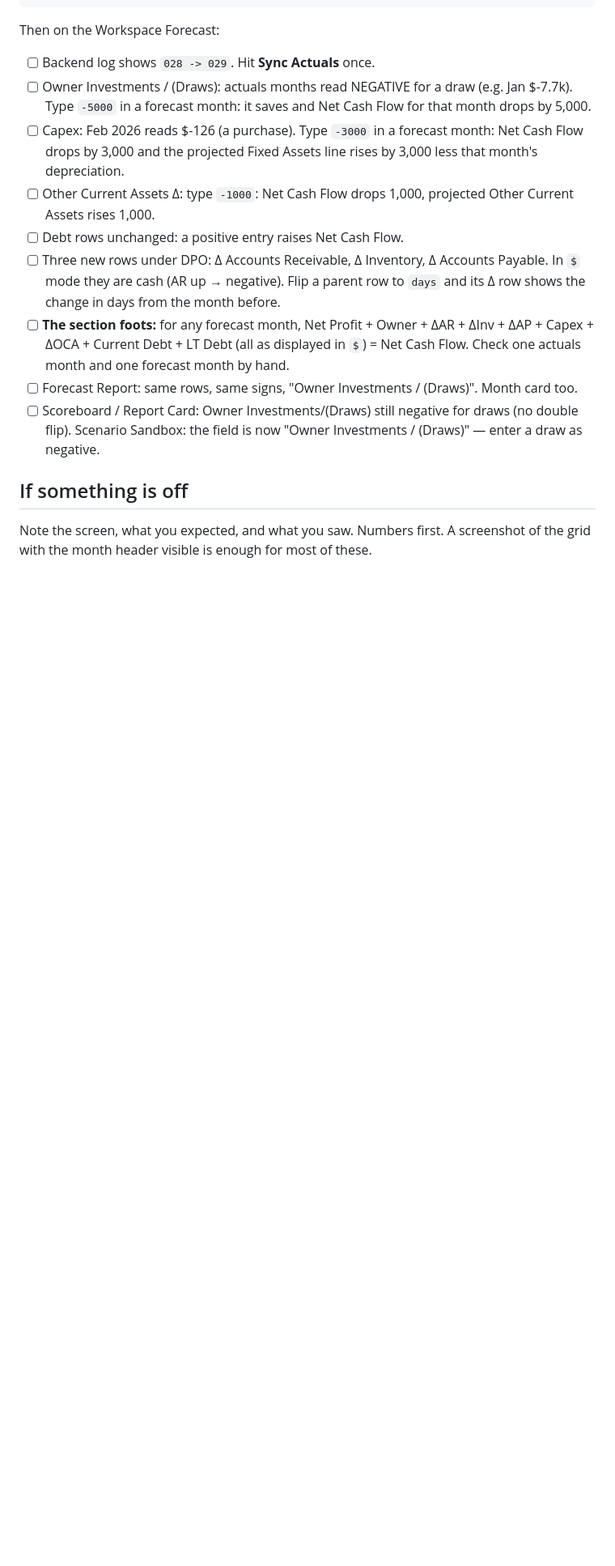
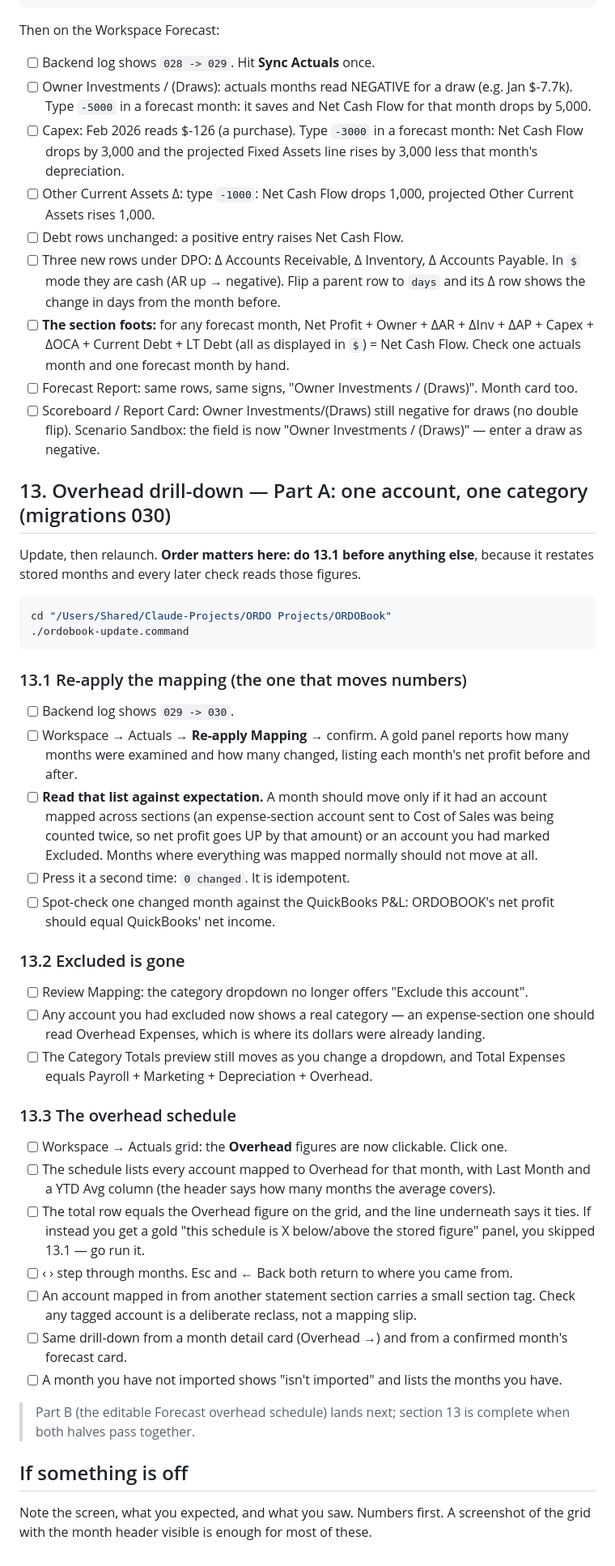
Before and after one commit to Driver-cyber/ORDOBook, a Markdown page: SMOKE-TEST.md, the part around the change. Shown at 81% size. Drawn GitHub-style; blank space fills up the shorter version.

Commit message:
[ordobook] Docs: smoke section 13 Part A; record the direct-sum decision reversing the 020 plug
Co-Authored-By: Claude Opus 5 <noreply@anthropic.com>
Claude-Session: https://claude.ai/code/session_01BwmgVL2e11c4ZHa7pcA64c

````diff
--- a/SMOKE-TEST.md
+++ b/SMOKE-TEST.md
@@ -154,6 +154,53 @@ Then on the Workspace Forecast:
 - [ ] Scoreboard / Report Card: Owner Investments/(Draws) still negative for draws (no double flip).
       Scenario Sandbox: the field is now "Owner Investments / (Draws)" — enter a draw as negative.
 
+## 13. Overhead drill-down — Part A: one account, one category (migrations 030)
+
+Update, then relaunch. **Order matters here: do 13.1 before anything else**, because
+it restates stored months and every later check reads those figures.
+
+```bash
+cd "/Users/Shared/Claude-Projects/ORDO Projects/ORDOBook"
+./ordobook-update.command
+```
+
+### 13.1 Re-apply the mapping (the one that moves numbers)
+- [ ] Backend log shows `029 -> 030`.
+- [ ] Workspace → Actuals → **Re-apply Mapping** → confirm. A gold panel reports how many
+      months were examined and how many changed, listing each month's net profit before and
+      after.
+- [ ] **Read that list against expectation.** A month should move only if it had an account
+      mapped across sections (an expense-section account sent to Cost of Sales was being
+      counted twice, so net profit goes UP by that amount) or an account you had marked
+      Excluded. Months where everything was mapped normally should not move at all.
+- [ ] Press it a second time: `0 changed`. It is idempotent.
+- [ ] Spot-check one changed month against the QuickBooks P&L: ORDOBOOK's net profit should
+      equal QuickBooks' net income.
+
+### 13.2 Excluded is gone
+- [ ] Review Mapping: the category dropdown no longer offers "Exclude this account".
+- [ ] Any account you had excluded now shows a real category — an expense-section one should
+      read Overhead Expenses, which is where its dollars were already landing.
+- [ ] The Category Totals preview still moves as you change a dropdown, and Total Expenses
+      equals Payroll + Marketing + Depreciation + Overhead.
+
+### 13.3 The overhead schedule
+- [ ] Workspace → Actuals grid: the **Overhead** figures are now clickable. Click one.
+- [ ] The schedule lists every account mapped to Overhead for that month, with Last Month and
+      a YTD Avg column (the header says how many months the average covers).
+- [ ] The total row equals the Overhead figure on the grid, and the line underneath says it
+      ties. If instead you get a gold "this schedule is X below/above the stored figure"
+      panel, you skipped 13.1 — go run it.
+- [ ] ‹ › step through months. Esc and ← Back both return to where you came from.
+- [ ] An account mapped in from another statement section carries a small section tag. Check
+      any tagged account is a deliberate reclass, not a mapping slip.
+- [ ] Same drill-down from a month detail card (Overhead →) and from a confirmed month's
+      forecast card.
+- [ ] A month you have not imported shows "isn't imported" and lists the months you have.
+
+> Part B (the editable Forecast overhead schedule) lands next; section 13 is complete when
+> both halves pass together.
+
 ## If something is off
 Note the screen, what you expected, and what you saw. Numbers first. A screenshot of the grid
 with the month header visible is enough for most of these.
````
Also changed, not shown: DECISIONS.md (+19 -0 lines), NEXT-SESSION.md (+5 -1 lines).
